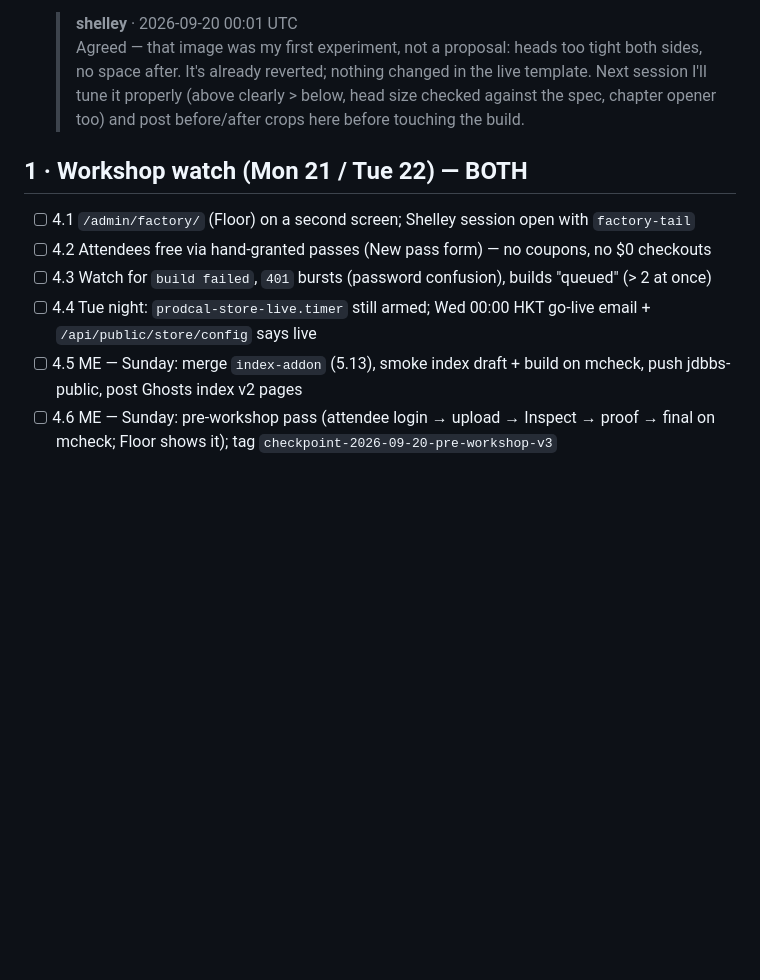
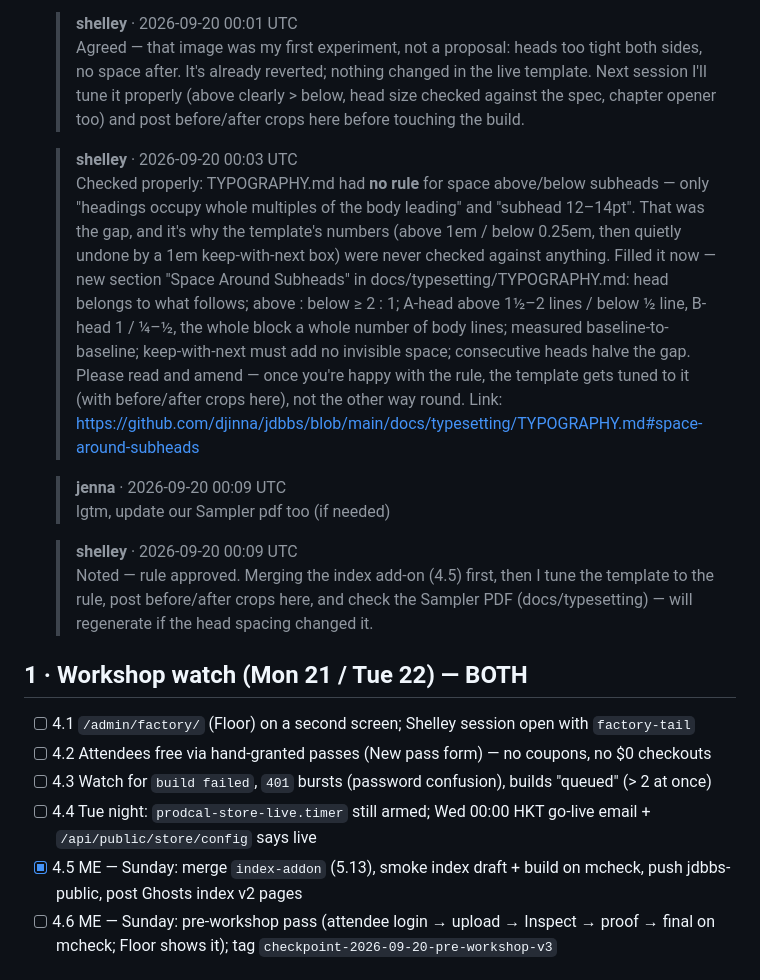
Before and after one commit to djinna/jdbbs, a Markdown page: docs/runs/PUNCHLIST-2026-09-20-list4.md, the part around the change printed below. GitHub-like rendering; blank space fills up the shorter version.

Commit message:
Punch list 4: 4.5/5.13 index add-on merged, smoked, live
Co-authored-by: Shelley <shelley@exe.dev>

```diff
--- a/docs/runs/PUNCHLIST-2026-09-20-list4.md
+++ b/docs/runs/PUNCHLIST-2026-09-20-list4.md
@@ -18,6 +18,15 @@ Short rows here; the long form lives in the archive — [list 3](/admin/runs/PUN
   > **shelley** · 2026-09-20 00:01 UTC
   > Agreed — that image was my first experiment, not a proposal: heads too tight both sides, no space after. It's already reverted; nothing changed in the live template. Next session I'll tune it properly (above clearly > below, head size checked against the spec, chapter opener too) and post before/after crops here before touching the build.
 
+  > **shelley** · 2026-09-20 00:03 UTC
+  > Checked properly: TYPOGRAPHY.md had **no rule** for space above/below subheads — only "headings occupy whole multiples of the body leading" and "subhead 12–14pt". That was the gap, and it's why the template's numbers (above 1em / below 0.25em, then quietly undone by a 1em keep-with-next box) were never checked against anything. Filled it now — new section "Space Around Subheads" in docs/typesetting/TYPOGRAPHY.md: head belongs to what follows; above : below ≥ 2 : 1; A-head above 1½–2 lines / below ½ line, B-head 1 / ¼–½, the whole block a whole number of body lines; measured baseline-to-baseline; keep-with-next must add no invisible space; consecutive heads halve the gap. Please read and amend — once you're happy with the rule, the template gets tuned to it (with before/after crops here), not the other way round. Link: https://github.com/djinna/jdbbs/blob/main/docs/typesetting/TYPOGRAPHY.md#space-around-subheads
+
+  > **jenna** · 2026-09-20 00:09 UTC
+  > lgtm, update our Sampler pdf too (if needed)
+
+  > **shelley** · 2026-09-20 00:09 UTC
+  > Noted — rule approved. Merging the index add-on (4.5) first, then I tune the template to the rule, post before/after crops here, and check the Sampler PDF (docs/typesetting) — will regenerate if the head spacing changed it.
+
 
 ## 1 · Workshop watch (Mon 21 / Tue 22) — BOTH
 
@@ -25,7 +34,7 @@ Short rows here; the long form lives in the archive — [list 3](/admin/runs/PUN
 - [ ] 4.2 Attendees free via hand-granted passes (New pass form) — no coupons, no $0 checkouts
 - [ ] 4.3 Watch for `build failed`, `401` bursts (password confusion), builds "queued" (> 2 at once)
 - [ ] 4.4 Tue night: `prodcal-store-live.timer` still armed; Wed 00:00 HKT go-live email + `/api/public/store/config` says live
-- [ ] 4.5 ME — Sunday: merge `index-addon` (5.13), smoke index draft + build on mcheck, push jdbbs-public, post Ghosts index v2 pages
+- [x] 4.5 ME — Sunday: merge `index-addon` (5.13), smoke index draft + build on mcheck, push jdbbs-public, post Ghosts index v2 pages
 - [ ] 4.6 ME — Sunday: pre-workshop pass (attendee login → upload → Inspect → proof → final on mcheck; Floor shows it); tag `checkpoint-2026-09-20-pre-workshop-v3`
 
 ## 2 · Your side — YOU
```
Also changed, not shown: other parts of docs/runs/PUNCHLIST-2026-09-20-list4.md (+19 -2 lines), docs/runs/img/513-mcheck-smoke-index.png (added), docs/runs/img/513-v2-101.png (added), docs/runs/img/513-v2-102.png (added), docs/runs/img/513-v2-103.png (added), docs/runs/img/513-v2-104.png (added), docs/runs/img/513-v2-105.png (added).
